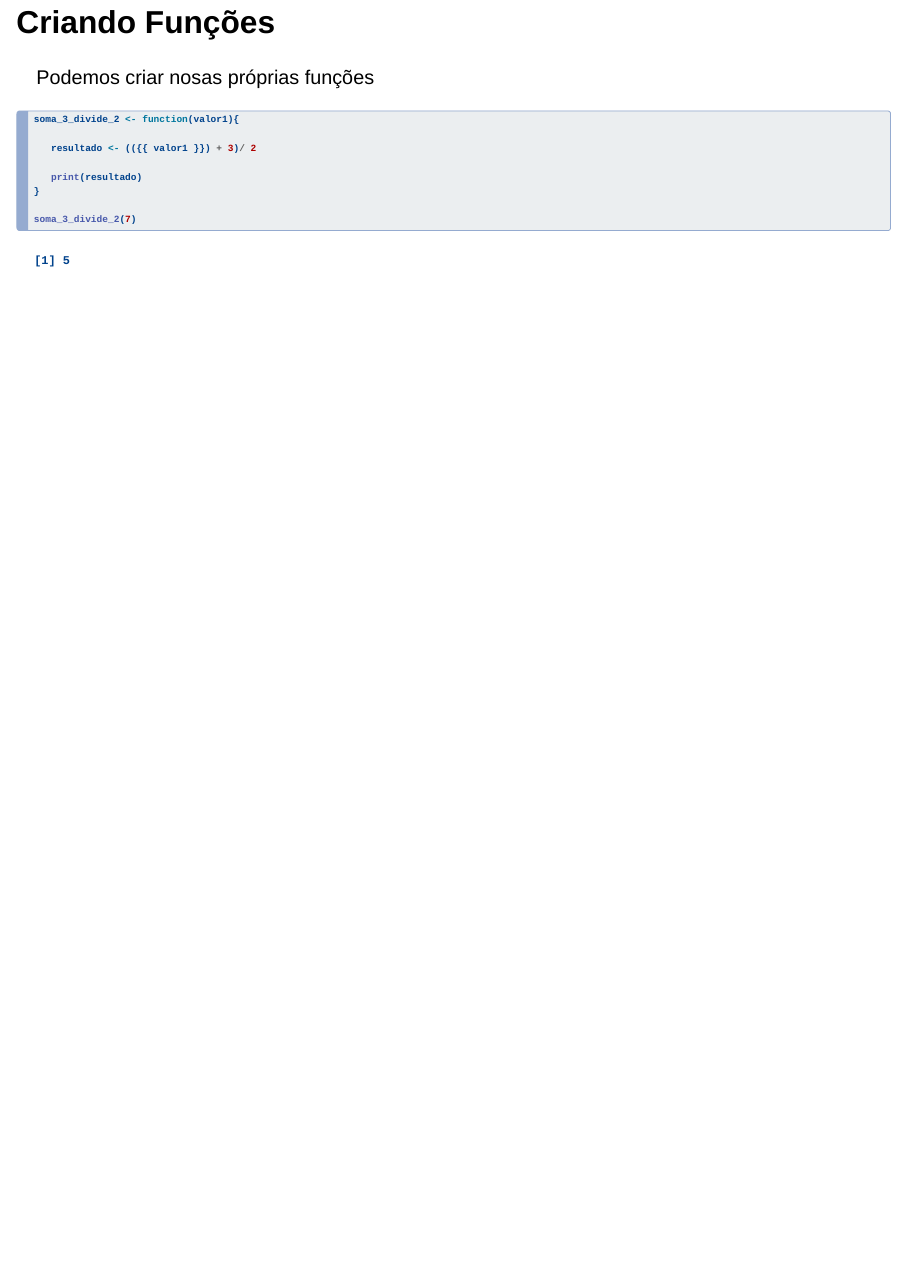
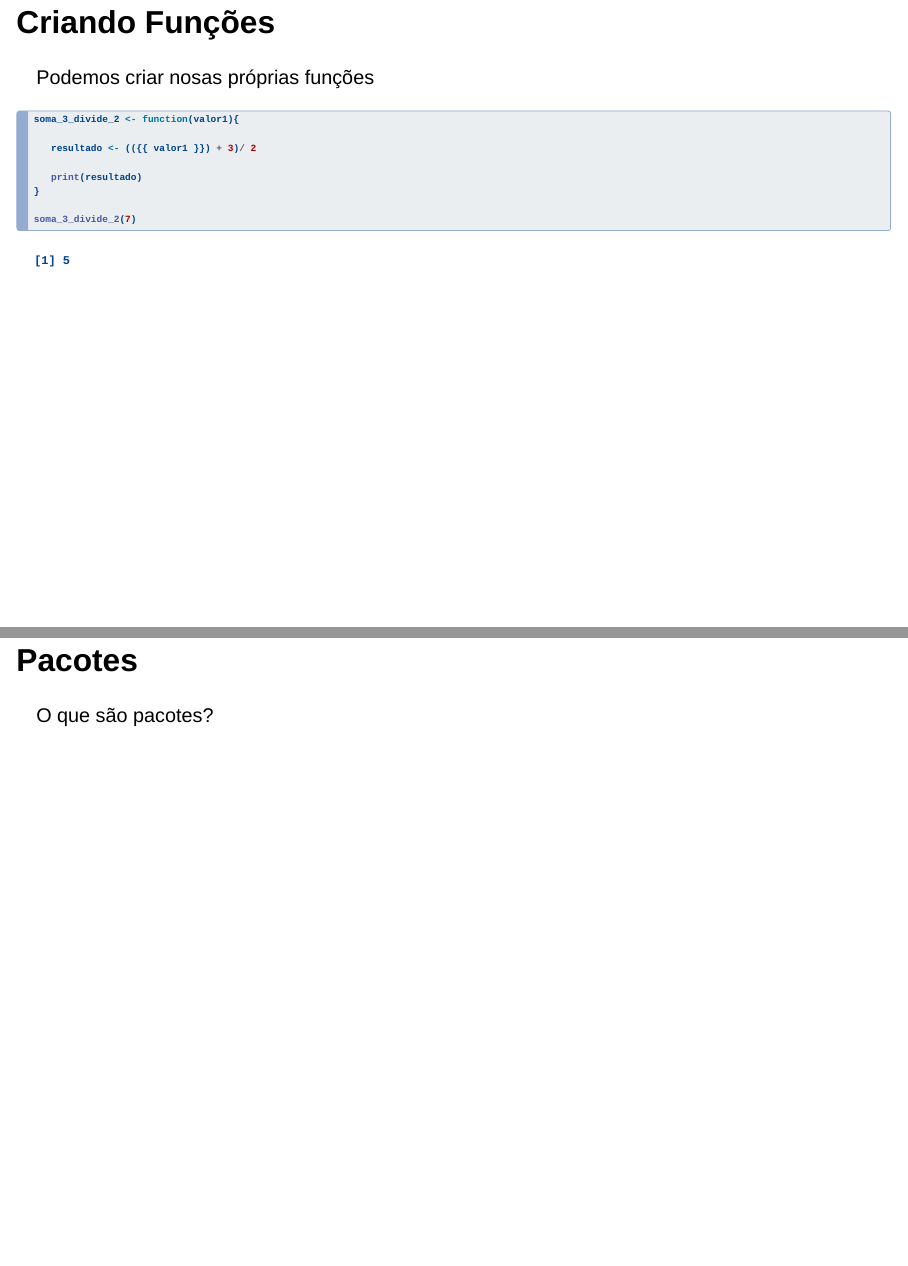
Before and after one commit to rtheodoro/RCC0219-ProbEstAplCont, a Quarto document (Slides/3_slides_projetos_objetos_funcoes_pacotes.qmd): page 14 of 14 before the commit and pages 14 and 15 of 15 after it, the two joined at a grey line. Rendered offline with R 4.5, knitr and Pandoc in place of Quarto, with nearby package versions; drawn as Slidy slides in place of the format the file asks for.

Commit message:
parei em pacote

````diff
--- a/Slides/3_slides_projetos_objetos_funcoes_pacotes.qmd
+++ b/Slides/3_slides_projetos_objetos_funcoes_pacotes.qmd
@@ -230,3 +230,7 @@ soma_3_divide_2 <- function(valor1){
 soma_3_divide_2(7)
 
 ```
+
+# Pacotes
+
+O que são pacotes?
````
